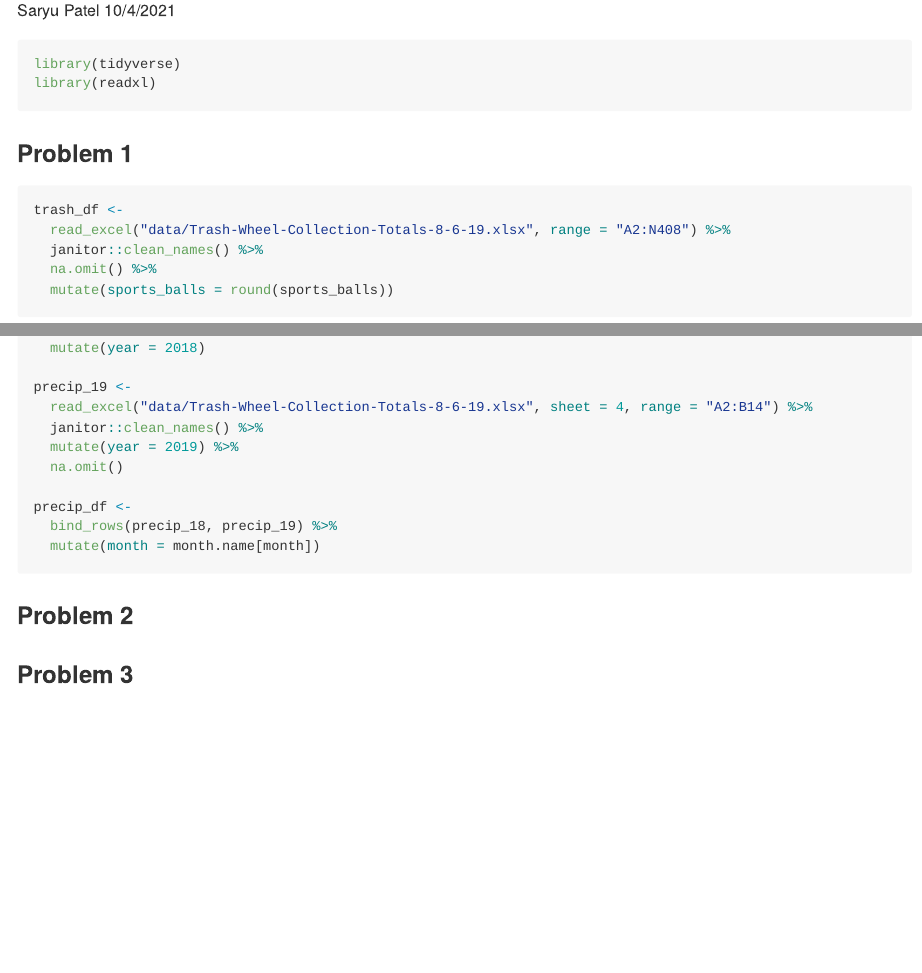
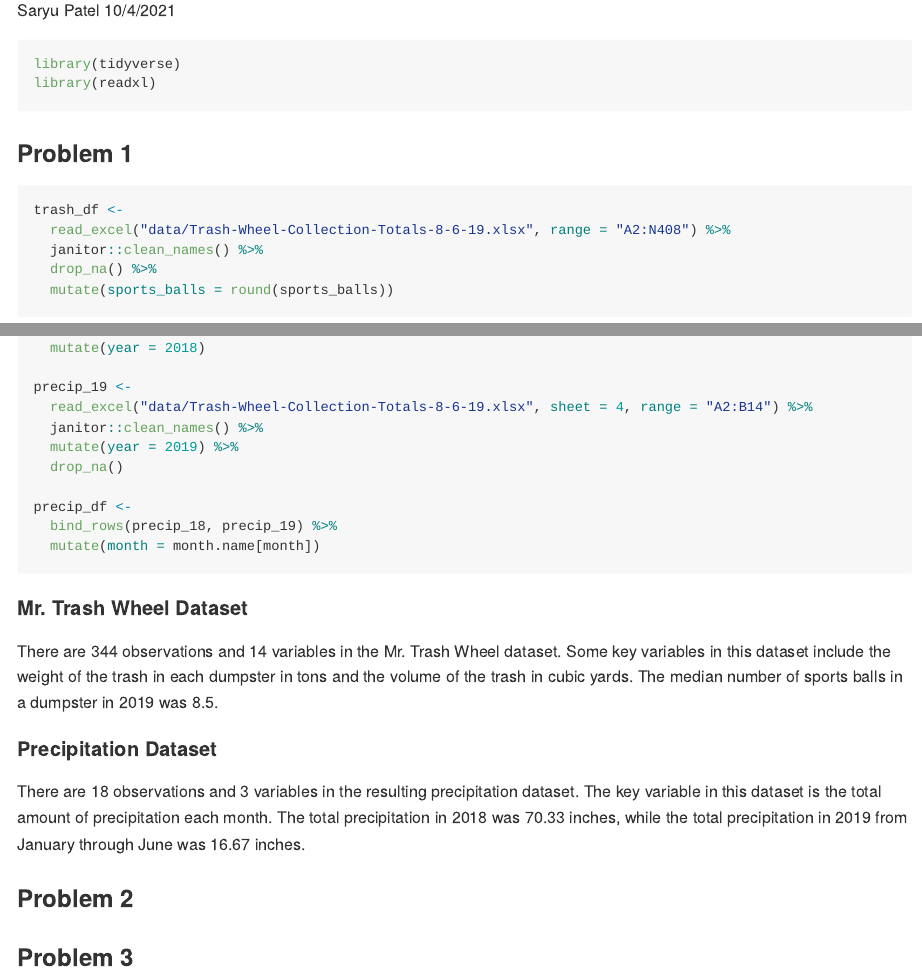
Before and after one commit to ssp35/p8105_hw2_sp4029, an R Markdown document (p8105_hw2_sp4029.Rmd): the page in a window 1100 px wide, from 110 px down, and a second part further down, joined at a grey line. The pictures show the output file p8105_hw2_sp4029.md that the author committed with the source, drawn offline in the style of GitHub.

Commit message:
write about data

````diff
--- a/p8105_hw2_sp4029.Rmd
+++ b/p8105_hw2_sp4029.Rmd
@@ -16,7 +16,7 @@ library(readxl)
 trash_df <-
   read_excel("data/Trash-Wheel-Collection-Totals-8-6-19.xlsx", range = "A2:N408") %>%
   janitor::clean_names() %>%
-  na.omit() %>%
+  drop_na() %>%
   mutate(sports_balls = round(sports_balls))
 ```
 
@@ -30,13 +30,23 @@ precip_19 <-
   read_excel("data/Trash-Wheel-Collection-Totals-8-6-19.xlsx", sheet = 4, range = "A2:B14") %>%
   janitor::clean_names() %>%
   mutate(year = 2019) %>%
-  na.omit()
+  drop_na()
 
 precip_df <-
   bind_rows(precip_18, precip_19) %>%
   mutate(month = month.name[month])
 ```
 
+#### Mr. Trash Wheel Dataset
+
+There are `r nrow(trash_df)` observations and `r ncol(trash_df)` variables in the Mr. Trash Wheel dataset. Some key variables in this dataset include the weight of the trash in each dumpster in tons and the volume of the trash in cubic yards. The median number of sports balls in a dumpster in 2019 was `r trash_df %>% filter(year == 2019) %>% summarize(median(sports_balls))`.
+
+#### Precipitation Dataset
+
+There are `r nrow(precip_df)` observations and `r ncol(precip_df)` variables in the resulting precipitation dataset. The key variable in this dataset is the total amount of precipitation each month. The total precipitation in 2018 was `r precip_df %>% filter(year == 2018) %>% summarize(sum(total))` inches, while the total precipitation in 2019 from January through June was `r precip_df %>% filter(year == 2019) %>% summarize(sum(total))` inches.
+
+
 ### Problem 2
 
+
 ### Problem 3
````
Also changed, not shown: p8105_hw2_sp4029.md.
